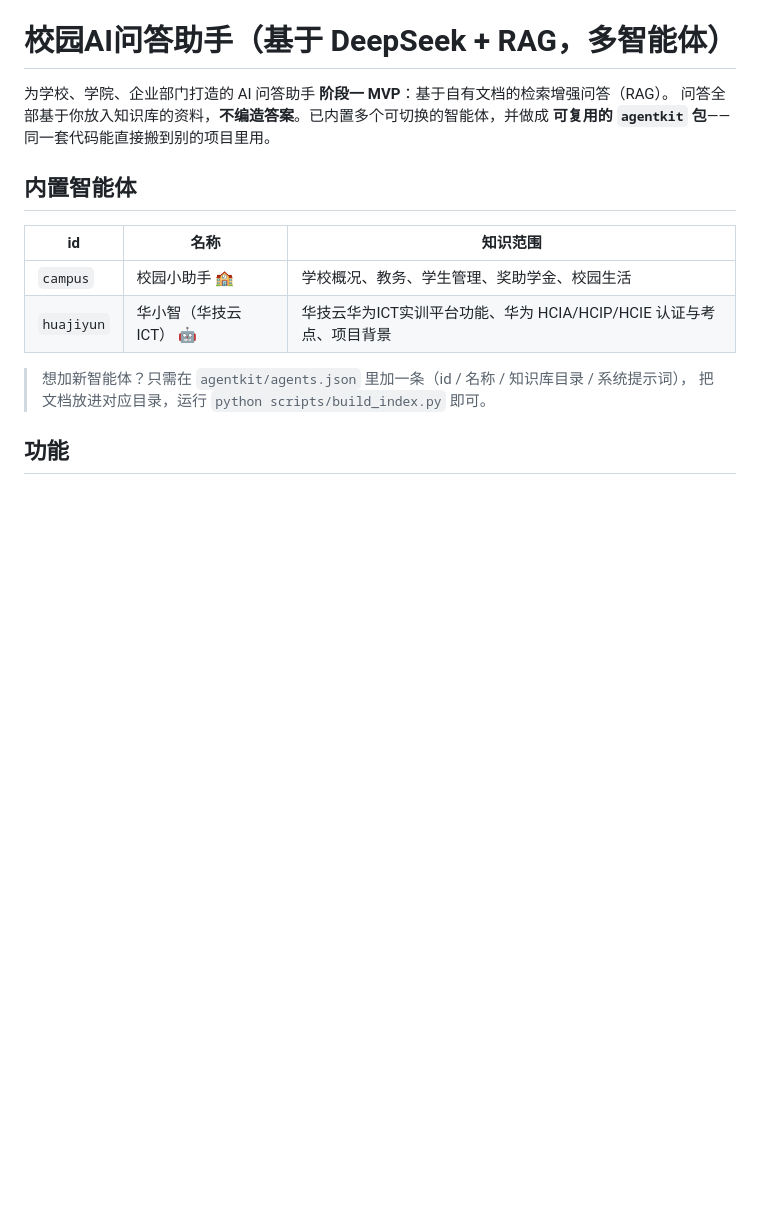
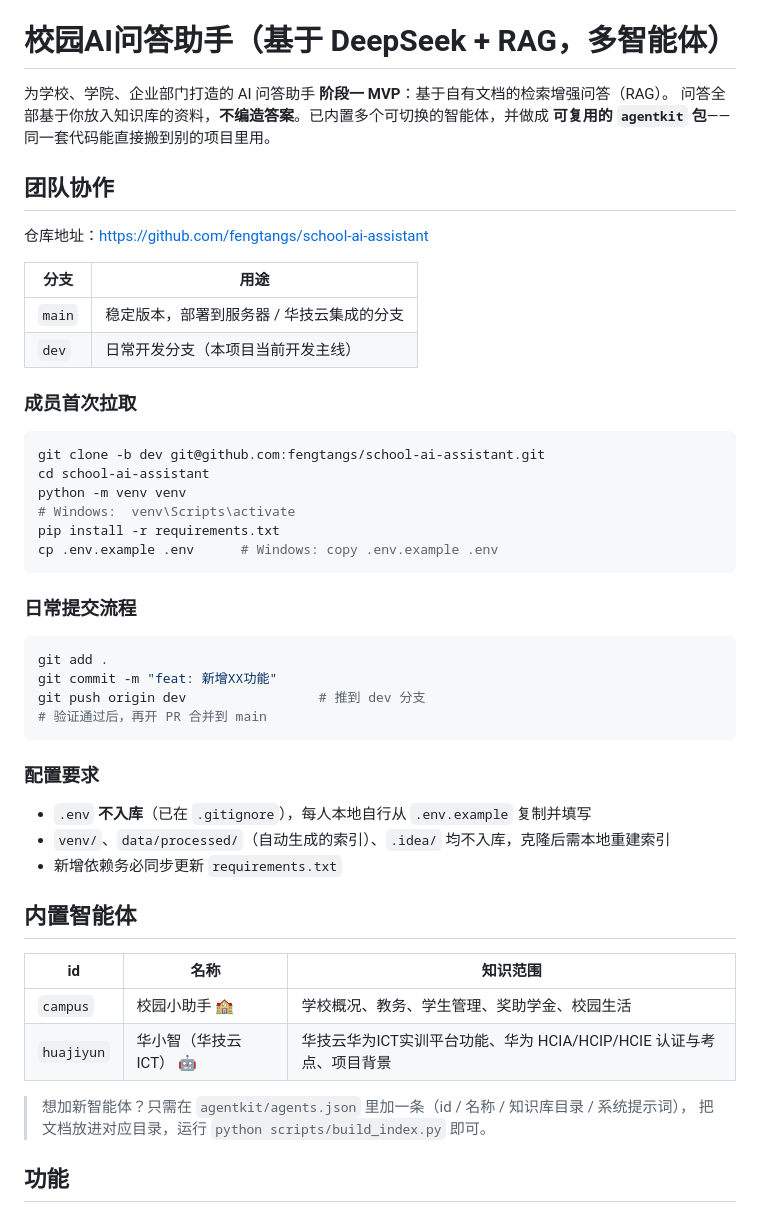
Before and after one commit to fengtangs/school-ai-assistant, a Markdown page: README.md, the part around the change. Rendered like a GitHub page; blank space fills up the shorter version.

Commit message:
docs: 补充团队协作说明（分支约定、拉取与提交流程）

````diff
--- a/README.md
+++ b/README.md
@@ -3,6 +3,39 @@
 为学校、学院、企业部门打造的 AI 问答助手 **阶段一 MVP**：基于自有文档的检索增强问答（RAG）。
 问答全部基于你放入知识库的资料，**不编造答案**。已内置多个可切换的智能体，并做成
 **可复用的 `agentkit` 包**——同一套代码能直接搬到别的项目里用。
+
+## 团队协作
+
+仓库地址：https://github.com/fengtangs/school-ai-assistant
+
+| 分支 | 用途 |
+|------|------|
+| `main` | 稳定版本，部署到服务器 / 华技云集成的分支 |
+| `dev` | 日常开发分支（本项目当前开发主线） |
+
+### 成员首次拉取
+```bash
+git clone -b dev git@github.com:fengtangs/school-ai-assistant.git
+cd school-ai-assistant
+python -m venv venv
+# Windows:  venv\Scripts\activate
+pip install -r requirements.txt
+cp .env.example .env      # Windows: copy .env.example .env
+```
+
+### 日常提交流程
+```bash
+git add .
+git commit -m "feat: 新增XX功能"
+git push origin dev                 # 推到 dev 分支
+# 验证通过后，再开 PR 合并到 main
+```
+
+### 配置要求
+- `.env` **不入库**（已在 `.gitignore`），每人本地自行从 `.env.example` 复制并填写
+- `venv/`、`data/processed/`（自动生成的索引）、`.idea/` 均不入库，克隆后需本地重建索引
+- 新增依赖务必同步更新 `requirements.txt`
+
 
 ## 内置智能体
 | id | 名称 | 知识范围 |
````
